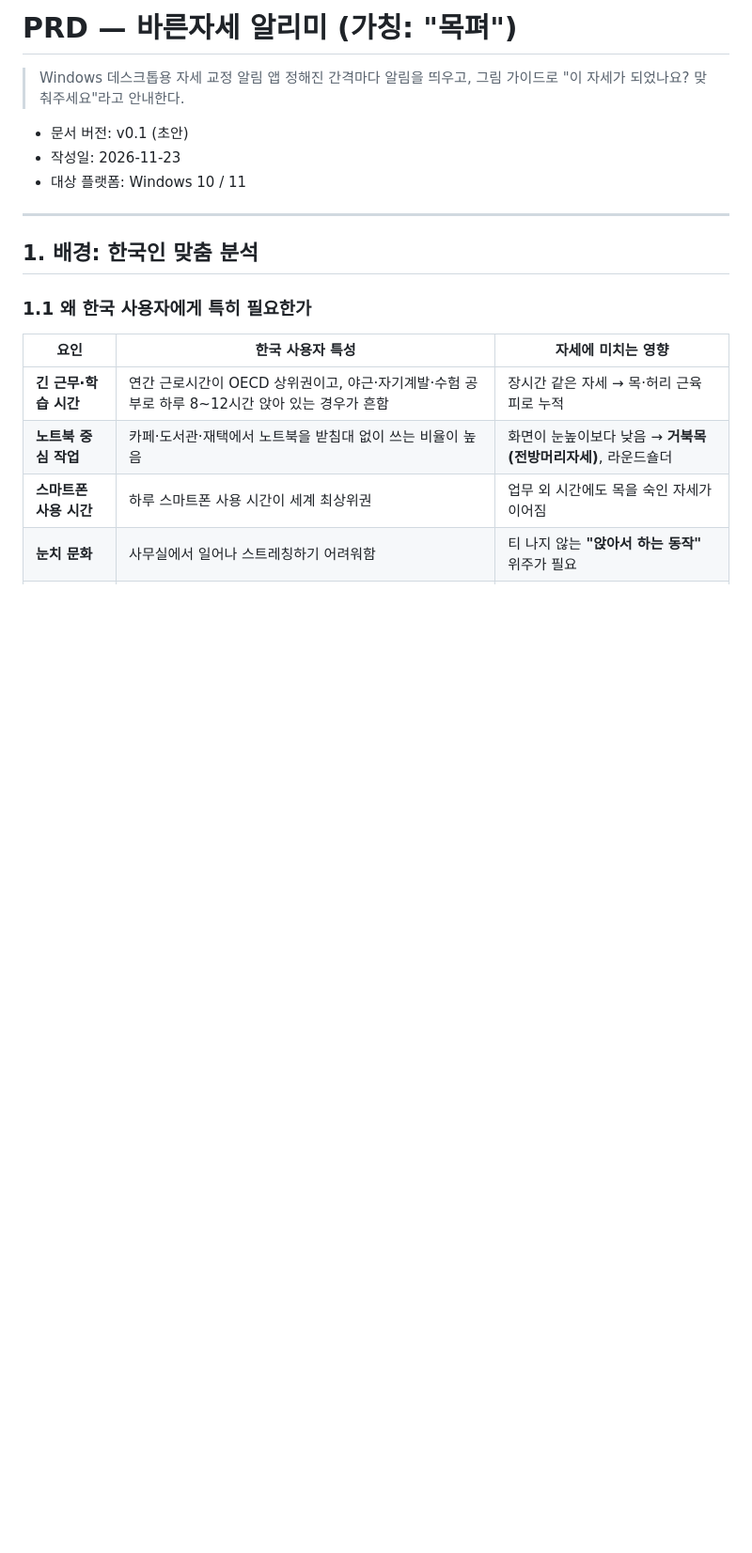
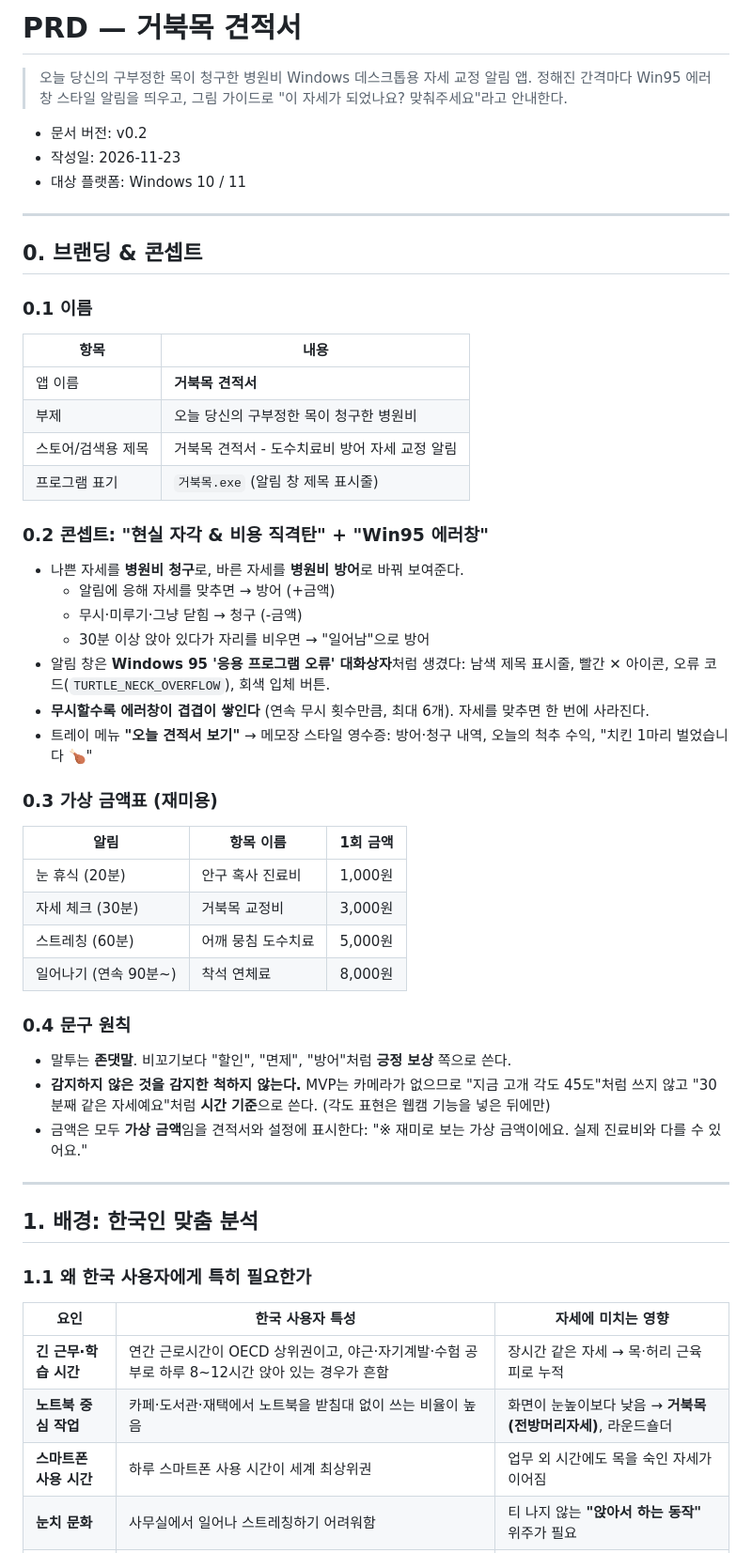
Before and after one commit to JiwonLee42/posture_alert, a Markdown page: PRD.md, the part around one of its changes. Shown at 94% size. Rendered like a GitHub page; blank space fills up the shorter version.

```diff
--- a/PRD.md
+++ b/PRD.md
@@ -1,11 +1,45 @@
-# PRD — 바른자세 알리미 (가칭: "목펴")
+# PRD — 거북목 견적서
 
-> Windows 데스크톱용 자세 교정 알림 앱
-> 정해진 간격마다 알림을 띄우고, 그림 가이드로 "이 자세가 되었나요? 맞춰주세요"라고 안내한다.
+> 오늘 당신의 구부정한 목이 청구한 병원비
+> Windows 데스크톱용 자세 교정 알림 앱. 정해진 간격마다 Win95 에러창 스타일 알림을 띄우고, 그림 가이드로 "이 자세가 되었나요? 맞춰주세요"라고 안내한다.
 
-- 문서 버전: v0.1 (초안)
+- 문서 버전: v0.2
 - 작성일: 2026-11-23
 - 대상 플랫폼: Windows 10 / 11
+
+---
+
+## 0. 브랜딩 & 콘셉트
+
+### 0.1 이름
+| 항목 | 내용 |
+|---|---|
+| 앱 이름 | **거북목 견적서** |
+| 부제 | 오늘 당신의 구부정한 목이 청구한 병원비 |
+| 스토어/검색용 제목 | 거북목 견적서 - 도수치료비 방어 자세 교정 알림 |
+| 프로그램 표기 | `거북목.exe` (알림 창 제목 표시줄) |
+
+### 0.2 콘셉트: "현실 자각 & 비용 직격탄" + "Win95 에러창"
+- 나쁜 자세를 **병원비 청구**로, 바른 자세를 **병원비 방어**로 바꿔 보여준다.
+  - 알림에 응해 자세를 맞추면 → 방어 (+금액)
+  - 무시·미루기·그냥 닫힘 → 청구 (-금액)
+  - 30분 이상 앉아 있다가 자리를 비우면 → "일어남"으로 방어
+- 알림 창은 **Windows 95 '응용 프로그램 오류' 대화상자**처럼 생겼다: 남색 제목 표시줄, 빨간 ✕ 아이콘, 오류 코드(`TURTLE_NECK_OVERFLOW`), 회색 입체 버튼.
+- **무시할수록 에러창이 겹겹이 쌓인다** (연속 무시 횟수만큼, 최대 6개). 자세를 맞추면 한 번에 사라진다.
+- 트레이 메뉴 **"오늘 견적서 보기"** → 메모장 스타일 영수증: 방어·청구 내역, 오늘의 척추 수익, "치킨 1마리 벌었습니다 🍗"
+
+### 0.3 가상 금액표 (재미용)
+| 알림 | 항목 이름 | 1회 금액 |
+|---|---|---|
+| 눈 휴식 (20분) | 안구 혹사 진료비 | 1,000원 |
+| 자세 체크 (30분) | 거북목 교정비 | 3,000원 |
+| 스트레칭 (60분) | 어깨 뭉침 도수치료 | 5,000원 |
+| 일어나기 (연속 90분~) | 착석 연체료 | 8,000원 |
+
+### 0.4 문구 원칙
+- 말투는 **존댓말**. 비꼬기보다 "할인", "면제", "방어"처럼 **긍정 보상** 쪽으로 쓴다.
+- **감지하지 않은 것을 감지한 척하지 않는다.** MVP는 카메라가 없으므로 "지금 고개 각도 45도"처럼 쓰지 않고 "30분째 같은 자세예요"처럼 **시간 기준**으로 쓴다. (각도 표현은 웹캠 기능을 넣은 뒤에만)
+- 금액은 모두 **가상 금액**임을 견적서와 설정에 표시한다: "※ 재미로 보는 가상 금액이에요. 실제 진료비와 다를 수 있어요."
 
 ---
 
```
Also changed, not shown: other parts of PRD.md (+12 -12 lines), DEV_GUIDE.md (+3 -3 lines), README.md (+10 -3 lines), docs/screenshots/eye.png (added), docs/screenshots/posture_ghosts.png (added), docs/screenshots/receipt.png (added), docs/screenshots/stand.png (added), 7 other files.
